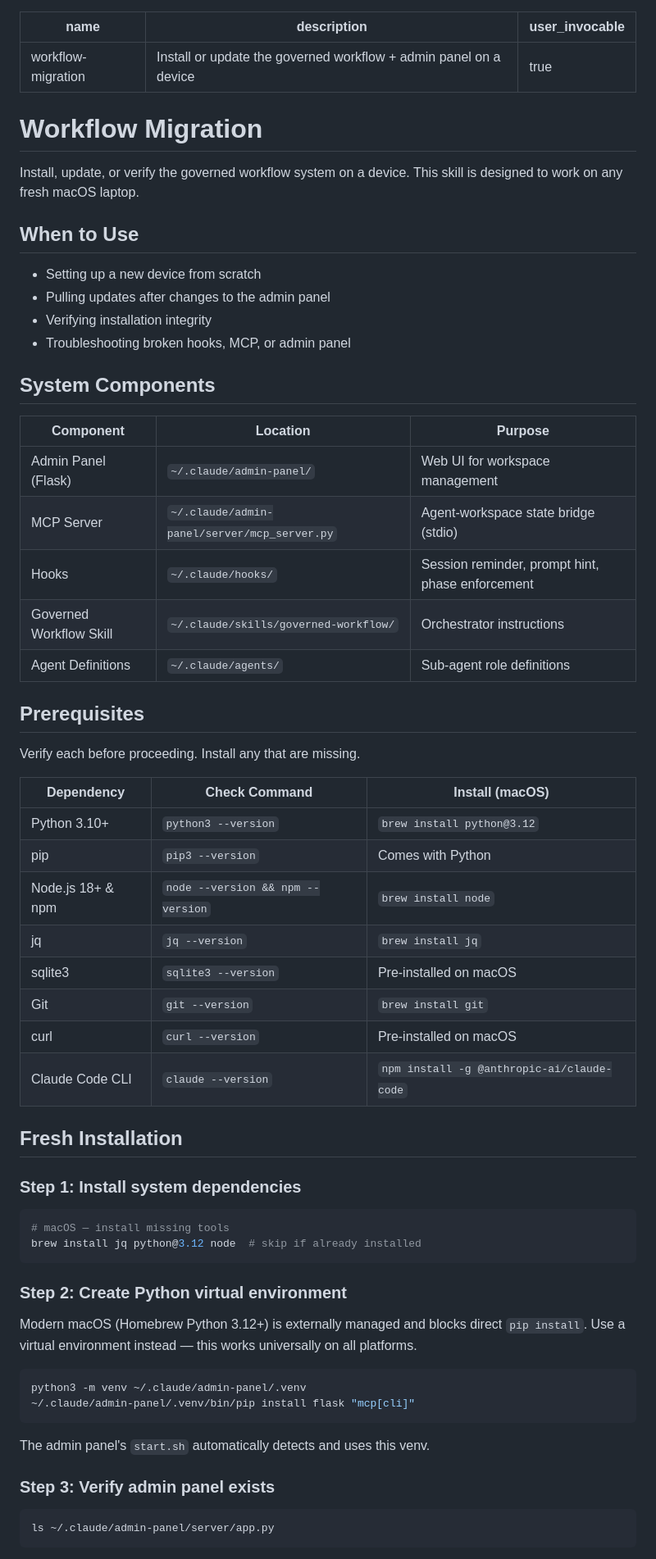
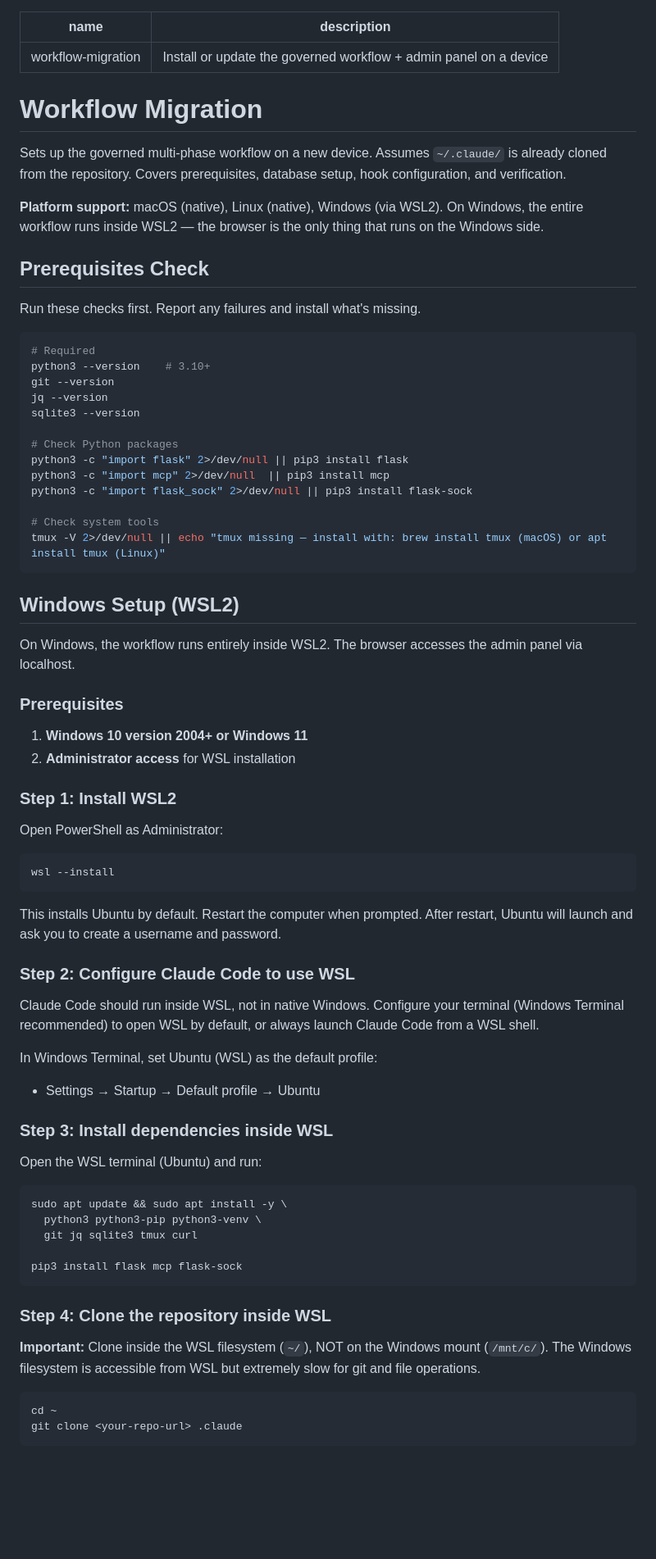
Before and after one commit to IgnatRozhkoTR/claude-workflow, a Markdown page: skills/workflow-migration/SKILL.md, the part around one of its changes. Shown at 82% size. Rendered like a GitHub page; blank space fills up the shorter version.

Commit message:
#main Update workflow-migration skill with Windows/WSL2 section and all v5 changes

````diff
--- a/skills/workflow-migration/SKILL.md
+++ b/skills/workflow-migration/SKILL.md
@@ -1,68 +1,78 @@
 ---
 name: workflow-migration
 description: Install or update the governed workflow + admin panel on a device
-user_invocable: true
 ---
 
 # Workflow Migration
 
-Install, update, or verify the governed workflow system on a device. This skill is designed to work on any fresh macOS laptop.
+Sets up the governed multi-phase workflow on a new device. Assumes `~/.claude/` is already cloned from the repository. Covers prerequisites, database setup, hook configuration, and verification.
 
-## When to Use
+**Platform support:** macOS (native), Linux (native), Windows (via WSL2). On Windows, the entire workflow runs inside WSL2 — the browser is the only thing that runs on the Windows side.
 
-- Setting up a new device from scratch
-- Pulling updates after changes to the admin panel
-- Verifying installation integrity
-- Troubleshooting broken hooks, MCP, or admin panel
+## Prerequisites Check
 
-## System Components
-
-| Component | Location | Purpose |
-|-----------|----------|---------|
-| Admin Panel (Flask) | `~/.claude/admin-panel/` | Web UI for workspace management |
-| MCP Server | `~/.claude/admin-panel/server/mcp_server.py` | Agent-workspace state bridge (stdio) |
-| Hooks | `~/.claude/hooks/` | Session reminder, prompt hint, phase enforcement |
-| Governed Workflow Skill | `~/.claude/skills/governed-workflow/` | Orchestrator instructions |
-| Agent Definitions | `~/.claude/agents/` | Sub-agent role definitions |
-
-## Prerequisites
-
-Verify each before proceeding. Install any that are missing.
-
-| Dependency | Check Command | Install (macOS) |
-|------------|---------------|-----------------|
-| Python 3.10+ | `python3 --version` | `brew install python@3.12` |
-| pip | `pip3 --version` | Comes with Python |
-| Node.js 18+ & npm | `node --version && npm --version` | `brew install node` |
-| jq | `jq --version` | `brew install jq` |
-| sqlite3 | `sqlite3 --version` | Pre-installed on macOS |
-| Git | `git --version` | `brew install git` |
-| curl | `curl --version` | Pre-installed on macOS |
-| Claude Code CLI | `claude --version` | `npm install -g @anthropic-ai/claude-code` |
-
-## Fresh Installation
-
-### Step 1: Install system dependencies
+Run these checks first. Report any failures and install what's missing.
 
 ```bash
-# macOS — install missing tools
-brew install jq python@3.12 node  # skip if already installed
+# Required
+python3 --version    # 3.10+
+git --version
+jq --version
+sqlite3 --version
+
+# Check Python packages
+python3 -c "import flask" 2>/dev/null || pip3 install flask
+python3 -c "import mcp" 2>/dev/null  || pip3 install mcp
+python3 -c "import flask_sock" 2>/dev/null || pip3 install flask-sock
+
+# Check system tools
+tmux -V 2>/dev/null || echo "tmux missing — install with: brew install tmux (macOS) or apt install tmux (Linux)"
 ```
 
-### Step 2: Create Python virtual environment
+## Windows Setup (WSL2)
 
-Modern macOS (Homebrew Python 3.12+) is externally managed and blocks direct `pip install`. Use a virtual environment instead — this works universally on all platforms.
+On Windows, the workflow runs entirely inside WSL2. The browser accesses the admin panel via localhost.
+
+### Prerequisites
+
+1. **Windows 10 version 2004+ or Windows 11**
+2. **Administrator access** for WSL installation
+
+### Step 1: Install WSL2
+
+Open PowerShell as Administrator:
+
+```powershell
+wsl --install
+```
+
+This installs Ubuntu by default. Restart the computer when prompted. After restart, Ubuntu will launch and ask you to create a username and password.
+
+### Step 2: Configure Claude Code to use WSL
+
+Claude Code should run inside WSL, not in native Windows. Configure your terminal (Windows Terminal recommended) to open WSL by default, or always launch Claude Code from a WSL shell.
+
+In Windows Terminal, set Ubuntu (WSL) as the default profile:
+- Settings → Startup → Default profile → Ubuntu
+
+### Step 3: Install dependencies inside WSL
+
+Open the WSL terminal (Ubuntu) and run:
 
 ```bash
-python3 -m venv ~/.claude/admin-panel/.venv
-~/.claude/admin-panel/.venv/bin/pip install flask "mcp[cli]"
+sudo apt update && sudo apt install -y \
+  python3 python3-pip python3-venv \
+  git jq sqlite3 tmux curl
+
+pip3 install flask mcp flask-sock
 ```
 
-The admin panel's `start.sh` automatically detects and uses this venv.
+### Step 4: Clone the repository inside WSL
 
-### Step 3: Verify admin panel exists
+**Important:** Clone inside the WSL filesystem (`~/`), NOT on the Windows mount (`/mnt/c/`). The Windows filesystem is accessible from WSL but extremely slow for git and file operations.
 
 ```bash
-ls ~/.claude/admin-panel/server/app.py
+cd ~
+git clone <your-repo-url> .claude
 ```
 
````
Also changed, not shown: other parts of skills/workflow-migration/SKILL.md (+174 -218 lines).
